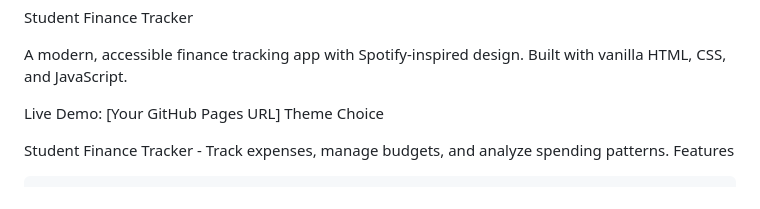
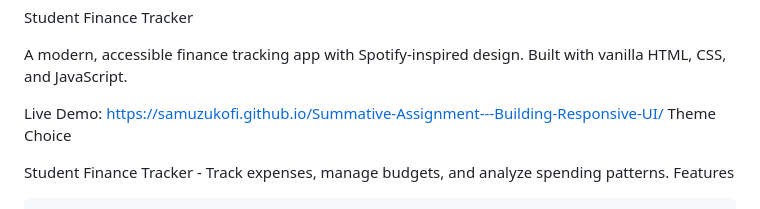
Before and after one commit to SamuzuKofi/Summative-Assignment---Building-Responsive-UI, a Markdown page: README.md, the part around the change. Drawn GitHub-style.

```diff
--- a/README.md
+++ b/README.md
@@ -2,7 +2,7 @@ Student Finance Tracker
 
 A modern, accessible finance tracking app with Spotify-inspired design. Built with vanilla HTML, CSS, and JavaScript.
 
-Live Demo: [Your GitHub Pages URL]
+Live Demo: https://samuzukofi.github.io/Summative-Assignment---Building-Responsive-UI/
 Theme Choice
 
 Student Finance Tracker - Track expenses, manage budgets, and analyze spending patterns.
```
